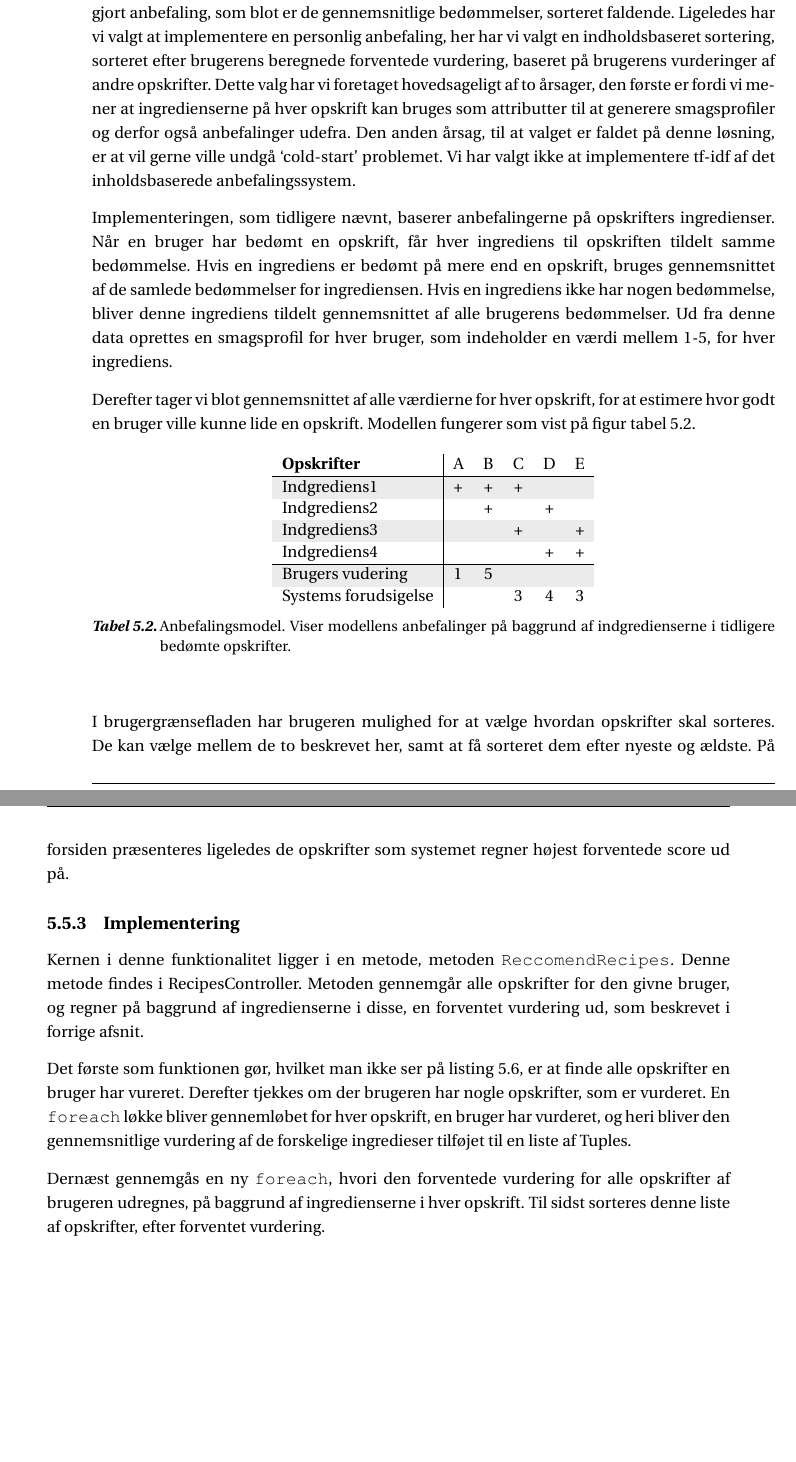
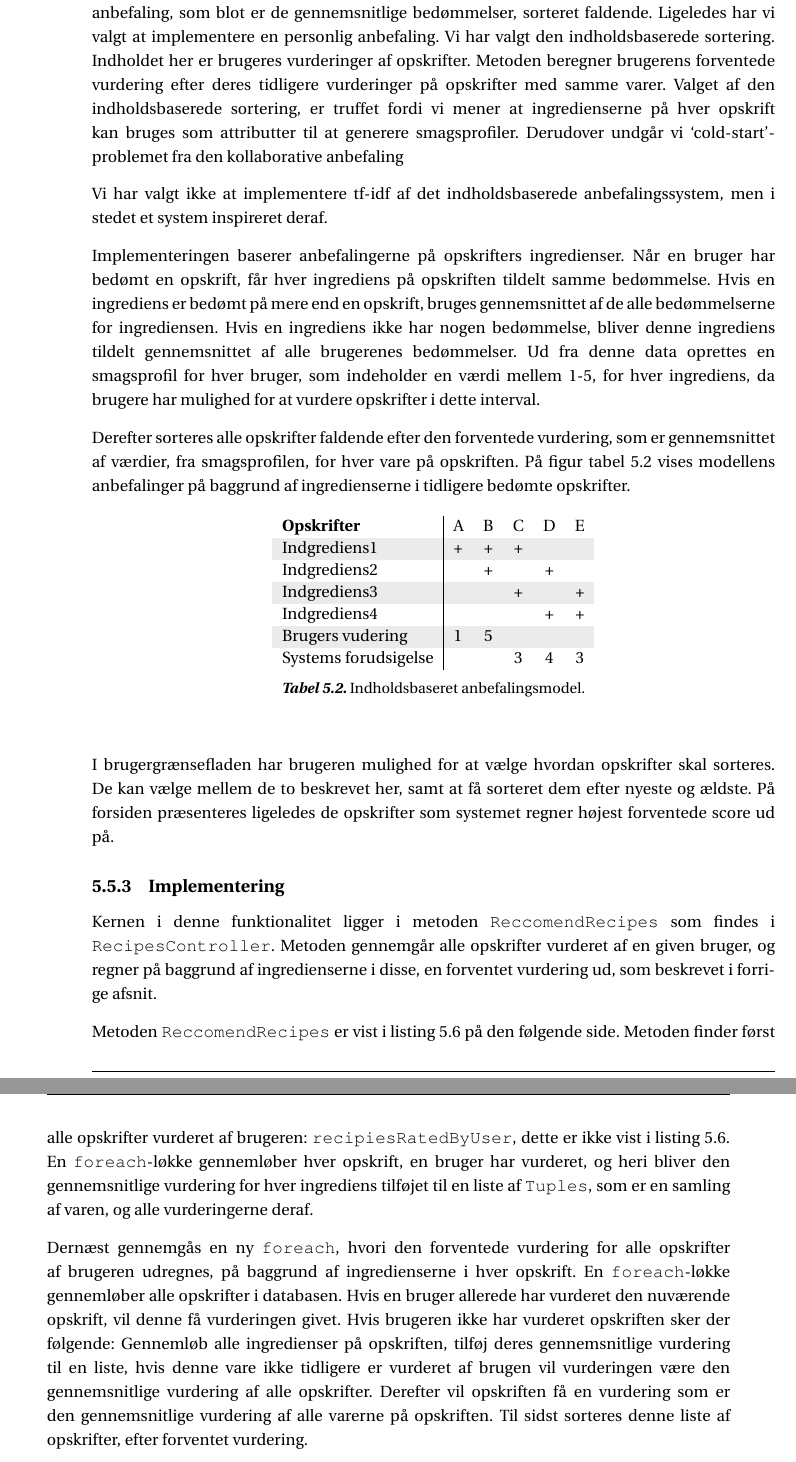
Before and after one commit to SW3-P3/LaTeX, a LaTeX book (master.tex, which reads chapters/content/anbefaling.tex, images/Tables/opskriftanbefaling.tex): two parts of pages 57 and 58 of 117, joined at a grey line, cut so that both start at the same text, the shorter picture padded with empty space. Compiled offline with pdfLaTeX; a LaTeX package or settings file that is missing is left out.

Commit message:
anbefaling cancer

```diff
--- a/chapters/content/anbefaling.tex
+++ b/chapters/content/anbefaling.tex
@@ -45,21 +47,26 @@ Dog er en stor ulempe ved denne metode, det man betegner som ‘cold start’-pr
 \input{images/Tables/kollabrativ.tex}
 
 \subsection{Design}
-Vi har valgt at implementere to forskellige sorteringer. %TROELS ER IMOD DETTE!!!!!
-Den første er en simpel, ikke personliggjort anbefaling, som blot er de gennemsnitlige bedømmelser, sorteret faldende.
-Ligeledes har vi valgt at implementere en personlig anbefaling, her har vi valgt en indholdsbaseret sortering, sorteret efter brugerens beregnede forventede vurdering, baseret på brugerens vurderinger af andre opskrifter.
-Dette valg har vi foretaget hovedsageligt af to årsager, den første er fordi vi mener at ingredienserne på hver opskrift kan bruges som attributter til at generere smagsprofiler og derfor også anbefalinger udefra.
-Den anden årsag, til at valget er faldet på denne løsning, er at vil gerne ville undgå ‘cold-start’ problemet.
-Vi har valgt ikke at implementere tf-idf af det inholdsbaserede anbefalingssystem.
+Vi har valgt at implementeret fire forskellige sorteringer.
+Den første er en simpel, upersonlig anbefaling, som blot er de gennemsnitlige bedømmelser, sorteret faldende.
+Ligeledes har vi valgt at implementere en personlig anbefaling.
+Vi har valgt den indholdsbaserede sortering.
+Indholdet her er brugeres vurderinger af opskrifter.
+Metoden beregner brugerens forventede vurdering efter deres tidligere vurderinger på opskrifter med samme varer.
+Valget af den indholdsbaserede sortering, er truffet fordi vi mener at ingredienserne på hver opskrift kan bruges som attributter til at generere smagsprofiler.
+Derudover undgår vi ‘cold-start’-problemet fra den kollaborative anbefaling
 
-Implementeringen, som tidligere nævnt, baserer anbefalingerne på opskrifters ingredienser.
-Når en bruger har bedømt en opskrift, får hver ingrediens til opskriften tildelt samme bedømmelse.
-Hvis en ingrediens er bedømt på mere end en opskrift, bruges gennemsnittet af de samlede bedømmelser for ingrediensen.
-Hvis en ingrediens ikke har nogen bedømmelse, bliver denne ingrediens tildelt gennemsnittet af alle brugerens bedømmelser.
-Ud fra denne data oprettes en smagsprofil for hver bruger, som indeholder en værdi mellem 1-5, for hver ingrediens.
+Vi har valgt ikke at implementere tf-idf af det indholdsbaserede anbefalingssystem, men i stedet et system inspireret deraf.
 
-Derefter tager vi blot gennemsnittet af alle værdierne for hver opskrift, for at estimere hvor godt en bruger ville kunne lide en opskrift.
-Modellen fungerer som vist på figur \myref{tabel:opskriftanbefaling}.
+Implementeringen baserer anbefalingerne på opskrifters ingredienser.
+Når en bruger har bedømt en opskrift, får hver ingrediens på opskriften tildelt samme bedømmelse.
+Hvis en ingrediens er bedømt på mere end en opskrift, bruges gennemsnittet af de alle bedømmelserne for ingrediensen.
+Hvis en ingrediens ikke har nogen bedømmelse, bliver denne ingrediens tildelt gennemsnittet af alle brugerenes bedømmelser.
+Ud fra denne data oprettes en smagsprofil for hver bruger, som indeholder en værdi mellem 1-5, for hver ingrediens, da brugere har mulighed for at vurdere opskrifter i dette interval.
+
+
+Derefter sorteres alle opskrifter faldende efter den forventede vurdering, som er gennemsnittet af værdier, fra smagsprofilen, for hver vare på opskriften.
+På figur \myref{tabel:opskriftanbefaling} vises modellens anbefalinger på baggrund af ingredienserne i tidligere bedømte opskrifter.
 \input{images/Tables/opskriftanbefaling.tex}
 
 I brugergrænsefladen har brugeren mulighed for at vælge hvordan opskrifter skal sorteres.
@@ -67,15 +74,18 @@ De kan vælge mellem de to beskrevet her, samt at få sorteret dem efter nyeste
 På forsiden præsenteres ligeledes de opskrifter som systemet regner højest forventede score ud på.
 
 \subsection{Implementering}
-Kernen i denne funktionalitet ligger i en metode, metoden \class{ReccomendRecipes}.
-Denne metode findes i RecipesController.
-Metoden gennemgår alle opskrifter for den givne bruger, og regner på baggrund af ingredienserne i disse, en forventet vurdering ud, som beskrevet i forrige afsnit.
+Kernen i denne funktionalitet ligger i metoden \class{ReccomendRecipes} som findes i \class{RecipesController}.
+Metoden gennemgår alle opskrifter vurderet af en given bruger, og regner på baggrund af ingredienserne i disse, en forventet vurdering ud, som beskrevet i forrige afsnit.
 
-Det første som funktionen gør, hvilket man ikke ser på \myref{recommendrecipes}, er at finde alle opskrifter en bruger har vureret.
-Derefter tjekkes om der brugeren har nogle opskrifter, som er vurderet.
-En \class{foreach} løkke bliver gennemløbet for hver opskrift, en bruger har vurderet, og heri bliver den gennemsnitlige vurdering af de forskelige ingredieser tilføjet til en liste af Tuples.
+Metoden \class{ReccomendRecipes} er vist i \myref{recommendrecipes}.
+Metoden finder først alle opskrifter vurderet af brugeren: \class{recipiesRatedByUser}, dette er ikke vist i \myref{recommendrecipes}.
+En \class{foreach}-løkke gennemløber hver opskrift, en bruger har vurderet, og heri bliver den gennemsnitlige vurdering for hver ingrediens tilføjet til en liste af \class{Tuples}, som er en samling af varen, og alle vurderingerne deraf.
 
 Dernæst gennemgås en ny \class{foreach}, hvori den forventede vurdering for alle opskrifter af brugeren udregnes, på baggrund af ingredienserne i hver opskrift.
+En \class{foreach}-løkke gennemløber alle opskrifter i databasen.
+Hvis en bruger allerede har vurderet den nuværende opskrift, vil denne få vurderingen givet.
+Hvis brugeren ikke har vurderet opskriften sker der følgende: Gennemløb alle ingredienser på opskriften, tilføj deres gennemsnitlige vurdering til en liste, hvis denne vare ikke tidligere er vurderet af brugen vil vurderingen være den gennemsnitlige vurdering af alle opskrifter.
+Derefter vil opskriften få en vurdering som er den gennemsnitlige vurdering af alle varerne på opskriften.
 Til sidst sorteres denne liste af opskrifter, efter forventet vurdering.
 
 \begin{lstlisting}[caption=Metoden \class{RecommendRecipes}. Sorterer opskrifter efter forventede vurdering for en given bruger., label=recommendrecipes]
--- a/images/Tables/opskriftanbefaling.tex
+++ b/images/Tables/opskriftanbefaling.tex
@@ -14,5 +14,5 @@
 
 
     \end{tabular}
-  \caption{Anbefalingsmodel. Viser modellens anbefalinger på baggrund af indgredienserne i tidligere bedømte opskrifter.}\label{tabel:opskriftanbefaling}
+  \caption{Indholdsbaseret anbefalingsmodel.}\label{tabel:opskriftanbefaling}
 \end{table}
```
Also changed, not shown: images/Tables/kollabrativ.tex (+7 -10 lines), chapters/content/anbefaling.tex (56 more changed lines).
